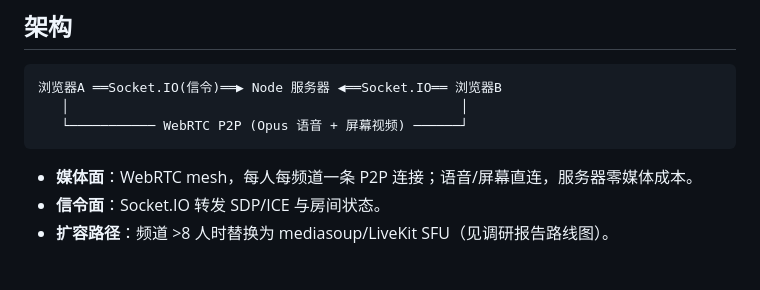
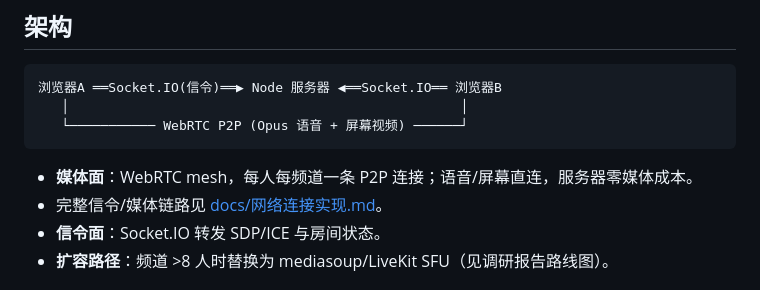
Before and after one commit to GinyvaXu/ginyvoc, a Markdown page: README.md, the part around the change. Rendered like a GitHub page.

Commit message:
docs: 新增网络连接实现说明，README 补充链接

````diff
--- a/README.md
+++ b/README.md
@@ -84,6 +84,7 @@ TURN_URL=turn:你的turn域名:3478 TURN_USER=xxx TURN_PASS=yyy npm start
 ```
 
 - **媒体面**：WebRTC mesh，每人每频道一条 P2P 连接；语音/屏幕直连，服务器零媒体成本。
+- 完整信令/媒体链路见 [docs/网络连接实现.md](docs/网络连接实现.md)。
 - **信令面**：Socket.IO 转发 SDP/ICE 与房间状态。
 - **扩容路径**：频道 >8 人时替换为 mediasoup/LiveKit SFU（见调研报告路线图）。
 
````
Also changed, not shown: docs/网络连接实现.md (added, +130 -0 lines).
